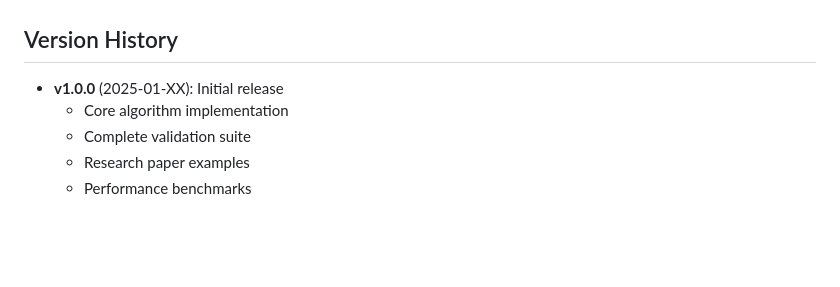
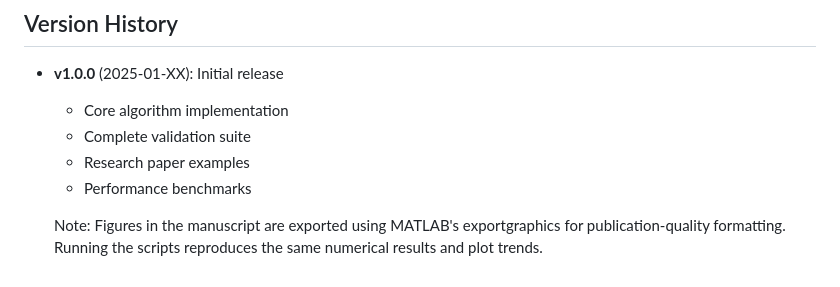
Before and after one commit to msvdsudarsan/periodic-sylvester-gramian, a Markdown page: README.md, the part around the change. Drawn GitHub-style; blank space fills up the shorter version.

```diff
--- a/README.md
+++ b/README.md
@@ -262,3 +262,7 @@ This project is licensed under the MIT License - see the [LICENSE](LICENSE) file
   - Complete validation suite
   - Research paper examples
   - Performance benchmarks
+
+  Note: Figures in the manuscript are exported using MATLAB's exportgraphics
+for publication-quality formatting. Running the scripts reproduces the
+same numerical results and plot trends.
```
